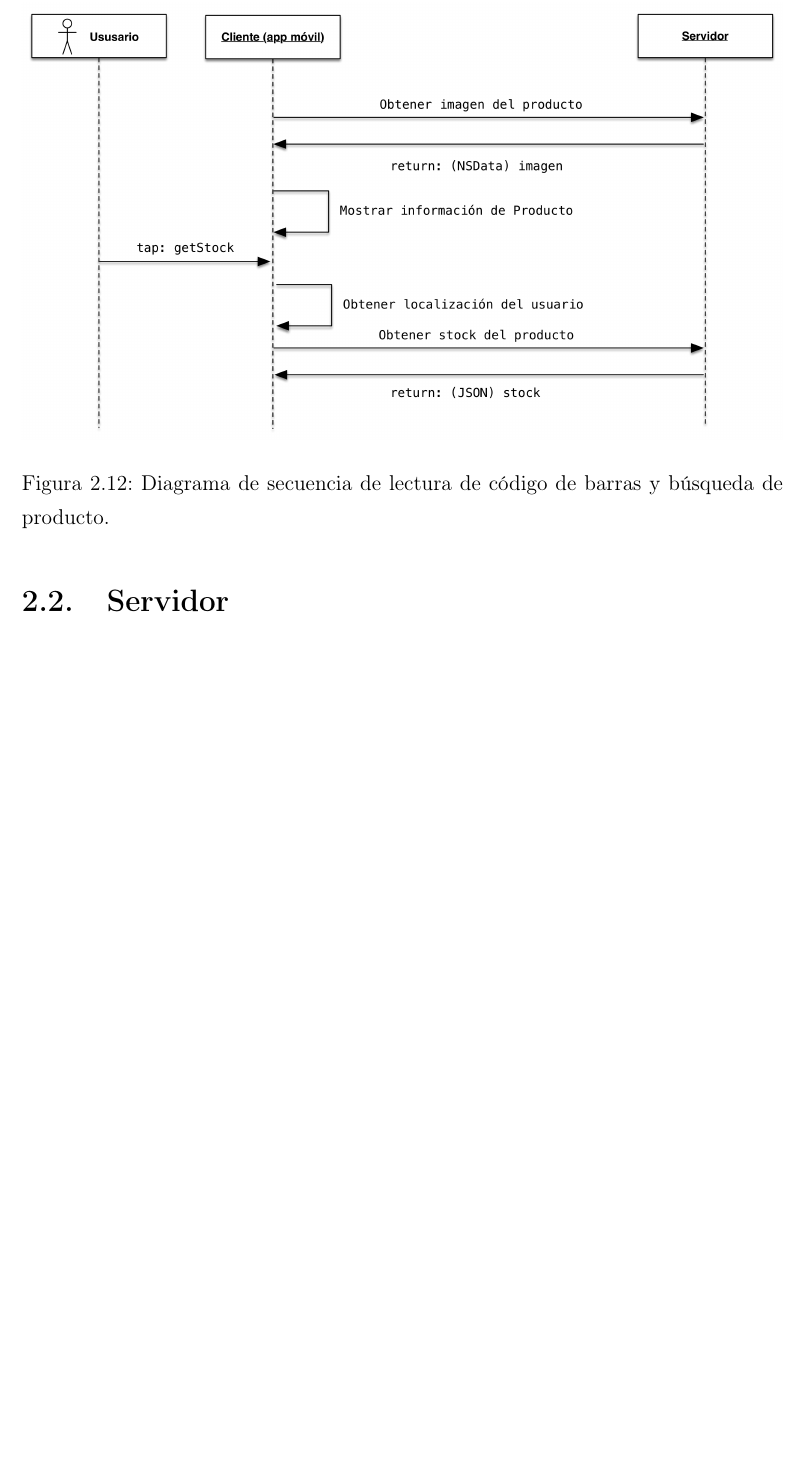
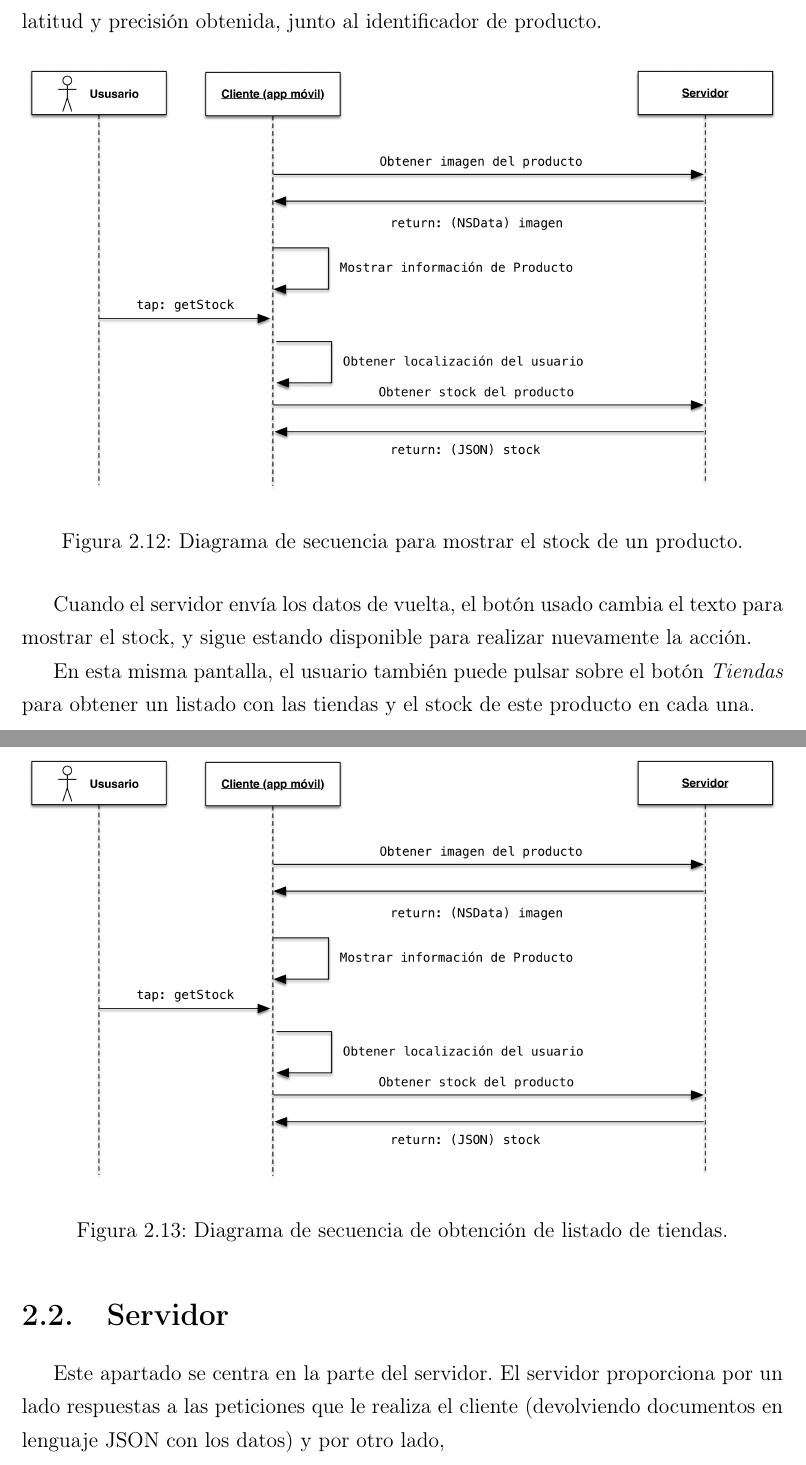
Before and after one commit to danilopez/EIS, a LaTeX book (Memoria/A0.Master.tex, which reads Memoria/A1.Preambulo.Paquetes.tex, Memoria/Capitulo02.tex): part of page 45 of 61 before the commit and two parts of pages 45 and 46 of 61 after it, the two joined at a grey line, cut at the place of the change, the shorter picture padded with empty space. Compiled offline with pdfLaTeX.

Commit message:
Terminando capítulo 2

```diff
--- a/Memoria/A1.Preambulo.Paquetes.tex
+++ b/Memoria/A1.Preambulo.Paquetes.tex
@@ -49,3 +49,4 @@
 \usepackage{tabularx}
 
 \setcounter{secnumdepth}{3}
+\setcounter{tocdepth}{3}
--- a/Memoria/Capitulo02.tex
+++ b/Memoria/Capitulo02.tex
@@ -124,15 +124,27 @@ En la Figura \ref{fig:diagrama-camara} se muestra la secuencia de comunicación
 	\label{fig:diagrama-camara}
 \end{figure}
 
-Una vez la aplicación se encuentra en la pantalla descrita en el apartado \ref{sssec:pantalla-info-producto}, el usuario puede pulsar sobre el botón para obtener el stock de ese producto. Tal y como se puede ver en la Figura \ref{fig:diagrama-get-stock}, el cliente obtiene las coordenadas que geolocalizan al dispositivo con una precisión ajustada con un error mínimo (siempre dependiendo de las limitaciones físicas del lugar)
+Una vez la aplicación se encuentra en la pantalla descrita en el apartado \ref{sssec:pantalla-info-producto}, el usuario puede pulsar sobre el botón para obtener el stock de ese producto. Tal y como se puede ver en la Figura \ref{fig:diagrama-get-stock}, el cliente obtiene las coordenadas que geolocalizan al dispositivo con una precisión de error mínima (siempre dependiendo de las limitaciones físicas del lugar) y se realiza la llamada al servidor enviando la longitud, latitud y precisión obtenida, junto al identificador de producto.
 
 \begin{figure}[H]
 	\centering
 		\includegraphics[width=1\textwidth]{./img/diagrama-get-stock.png}
-	\caption{Diagrama de secuencia de lectura de código de barras y búsqueda de producto.}
+	\caption{Diagrama de secuencia para mostrar el stock de un producto.}
 	\label{fig:diagrama-get-stock}
 \end{figure}
 
+Cuando el servidor envía los datos de vuelta, el botón usado cambia el texto para mostrar el stock, y sigue estando disponible para realizar nuevamente la acción.
+
+En esta misma pantalla, el usuario también puede pulsar sobre el botón \emph{Tiendas} para obtener un listado con las tiendas y el stock de este producto en cada una.
+
+\begin{figure}[H]
+	\centering
+		\includegraphics[width=1\textwidth]{./img/diagrama-get-stock.png}
+	\caption{Diagrama de secuencia de obtención de listado de tiendas.}
+	\label{fig:diagrama-tiendas}
+\end{figure}
+
 \section{Servidor}
+Este apartado se centra en la parte del servidor. El servidor proporciona por un lado respuestas a las peticiones que le realiza el cliente (devolviendo documentos en lenguaje JSON con los datos) y por otro lado,
 
 \chapterend
```
Also changed, not shown: Memoria/img/diagrama-tiendas.png (added).
